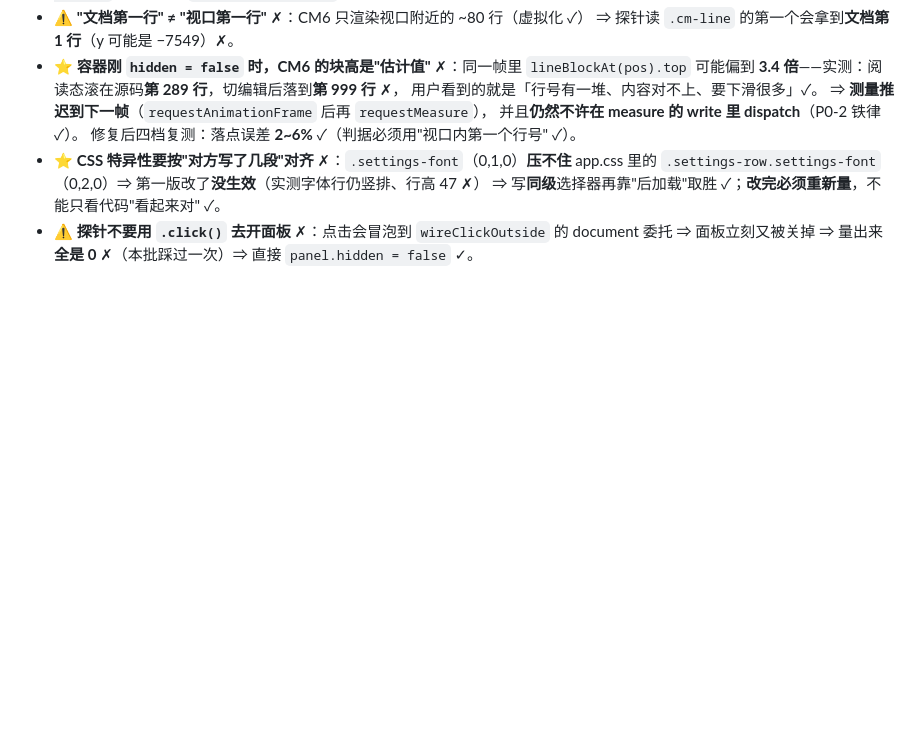
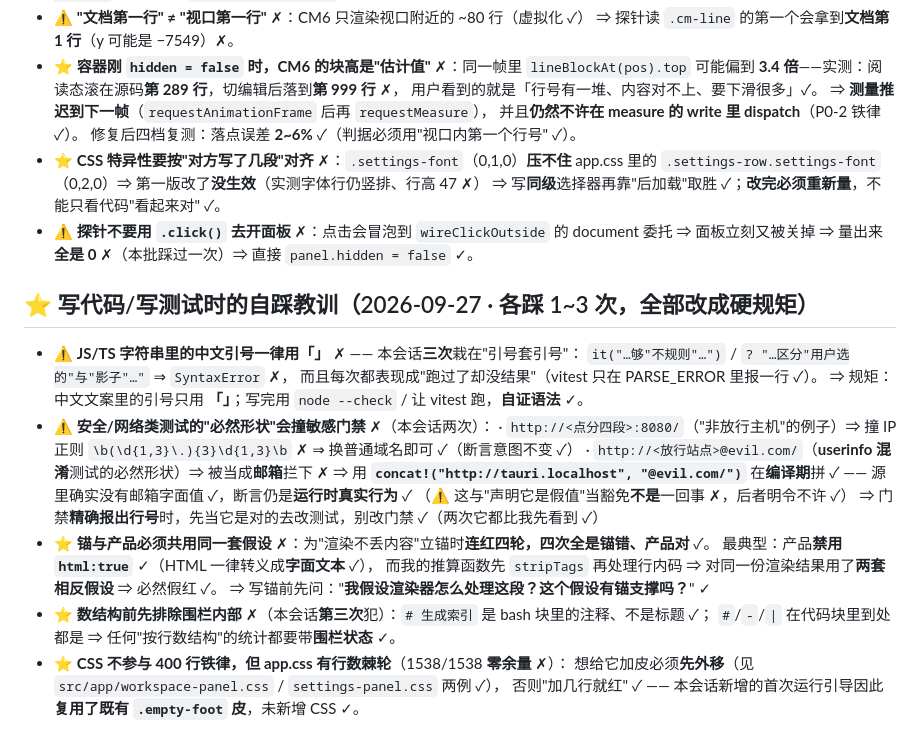
Before and after one commit to L-iuhuan/MD-Read, a Markdown page: modu/AGENTS.md, the part around the change. Drawn GitHub-style; blank space fills up the shorter version.

Commit message:
docs: AGENTS 补「写代码/写测试的自踩教训」五条（本会话各踩 1~3 次，全部改成硬规矩）
## 为什么值得写进 AGENTS
本会话在"写锚"这件事上**连红四轮**，而且**四次全是锚错、产品对** ✓ ——
这不是运气问题，是**方法问题** ✗，所以逐条固化成规矩：

1. ⚠ **JS/TS 字符串里的中文引号一律用「」**（本会话**三次**栽在"引号套引号"✗）
   —— 每次都表现成"跑过了却没结果"（vitest 只在 PARSE_ERROR 里报一行 ✓）
   ⇒ 中文文案里的引号只用「」；写完用 `node --check` **自证语法** ✓
2. ⚠ **安全/网络类测试的"必然形状"会撞敏感门禁**（两次）：
   · 点分四段 IP 的例子 ⇒ 撞 IP 正则（换个普通域名即可 ✓）
   · `http://<放行站点>@evil.com/`（userinfo 混淆的必然形状）⇒ 被当**邮箱**拦下 ✗
     ⇒ 用 `concat!(...)` 在**编译期**拼 ✓（源里没有邮箱字面值 ✓，断言仍是运行时真实行为 ✓）
     ⚠ 这与"声明它是假值"当豁免**不是**一回事 ✗
   ⇒ 门禁报出行号时，先当它是对的去改测试，**别改门禁** ✓（两次它都比我先看到 ✓）
3. ⭐ **锚与产品必须共用同一套假设** ✗ —— 最典型：产品禁用 `html:true`（HTML 转义成字面文本 ✓），
   而我的推算函数先 `stripTags` ⇒ 对同一份渲染用了**两套相反假设** ⇒ 必然假红 ✓
   ⇒ 写锚前先问："我假设渲染器怎么处理这段？这个假设有锚支撑吗？" ✓
4. ⭐ **数结构前先排除围栏内部**（本会话**第三次**犯）：`# 生成索引` 是 bash 注释不是标题 ✓
   ⇒ 任何"按行数结构"的统计都要带围栏状态 ✓
5. ⭐ **app.css 的行数棘轮零余量（1538/1538）**：想加皮必须**先外移**
   （已有两例：`workspace-panel.css` / `settings-panel.css` ✓）
   ⇒ 本会话的首次运行引导因此**复用既有 `.empty-foot` 皮**，未新增 CSS ✓

## 本批同时完成的实测（Round 6）
- `pnpm tauri build`（135 秒）⇒ 重新出包 ✓
- **换机自检跑在新产物上：10 通过 · 0 失败 · 0 未覆盖** ✓（EXIT=0）
- 三层判据验收：renderer(∩UDF)=1 ✓ · profile 写入前进 ✓ · 标题「墨读 MoDu」✓
- per-user 副本已用新构建刷新 ✓

```diff
--- a/modu/AGENTS.md
+++ b/modu/AGENTS.md
@@ -459,3 +459,26 @@
   ⇒ 写**同级**选择器再靠"后加载"取胜 ✓；**改完必须重新量**，不能只看代码"看起来对" ✓。
 - ⚠ **探针不要用 `.click()` 去开面板** ✗：点击会冒泡到 `wireClickOutside` 的 document 委托
   ⇒ 面板立刻又被关掉 ⇒ 量出来**全是 0** ✗（本批踩过一次）⇒ 直接 `panel.hidden = false` ✓。
+## ⭐ 写代码/写测试时的自踩教训（2026-09-27 · 各踩 1~3 次，全部改成硬规矩）
+
+- ⚠ **JS/TS 字符串里的中文引号一律用「」** ✗ —— 本会话**三次**栽在"引号套引号"：
+  `it("…够"不规则"…")` / `? "…区分"用户选的"与"影子"…"` ⇒ `SyntaxError` ✗，
+  而且每次都表现成"跑过了却没结果"（vitest 只在 PARSE_ERROR 里报一行 ✓）。
+  ⇒ 规矩：中文文案里的引号只用 **「」**；写完用 `node --check` / 让 vitest 跑，**自证语法** ✓。
+- ⚠ **安全/网络类测试的"必然形状"会撞敏感门禁** ✗（本会话两次）：
+  · `http://<点分四段>:8080/`（"非放行主机"的例子）⇒ 撞 IP 正则 `\b(\d{1,3}\.){3}\d{1,3}\b` ✗
+    ⇒ 换普通域名即可 ✓（断言意图不变 ✓）
+  · `http://<放行站点>@evil.com/`（**userinfo 混淆**测试的必然形状）⇒ 被当成**邮箱**拦下 ✗
+    ⇒ 用 **`concat!("http://tauri.localhost", "@evil.com/")`** 在**编译期**拼 ✓
+    —— 源里确实没有邮箱字面值 ✓，断言仍是**运行时真实行为** ✓
+    （⚠ 这与"声明它是假值"当豁免**不是**一回事 ✗，后者明令不许 ✓）
+  ⇒ 门禁**精确报出行号**时，先当它是对的去改测试，别改门禁 ✓（两次它都比我先看到 ✓）
+- ⭐ **锚与产品必须共用同一套假设** ✗：为"渲染不丢内容"立锚时**连红四轮，四次全是锚错、产品对** ✓。
+  最典型：产品**禁用 `html:true`** ✓（HTML 一律转义成**字面文本** ✓），
+  而我的推算函数先 `stripTags` 再处理行内码 ⇒ 对同一份渲染结果用了**两套相反假设** ⇒ 必然假红 ✓。
+  ⇒ 写锚前先问："**我假设渲染器怎么处理这段？这个假设有锚支撑吗？**" ✓
+- ⭐ **数结构前先排除围栏内部** ✗（本会话**第三次**犯）：`# 生成索引` 是 bash 块里的注释、不是标题 ✓；
+  `#`/`-`/`|` 在代码块里到处都是 ⇒ 任何"按行数结构"的统计都要带**围栏状态** ✓。
+- ⭐ **CSS 不参与 400 行铁律，但 app.css 有行数棘轮**（1538/1538 **零余量** ✗）：
+  想给它加皮必须**先外移**（见 `src/app/workspace-panel.css` / `settings-panel.css` 两例 ✓），
+  否则"加几行就红" ✓ —— 本会话新增的首次运行引导因此**复用了既有 `.empty-foot` 皮**，未新增 CSS ✓。
```
